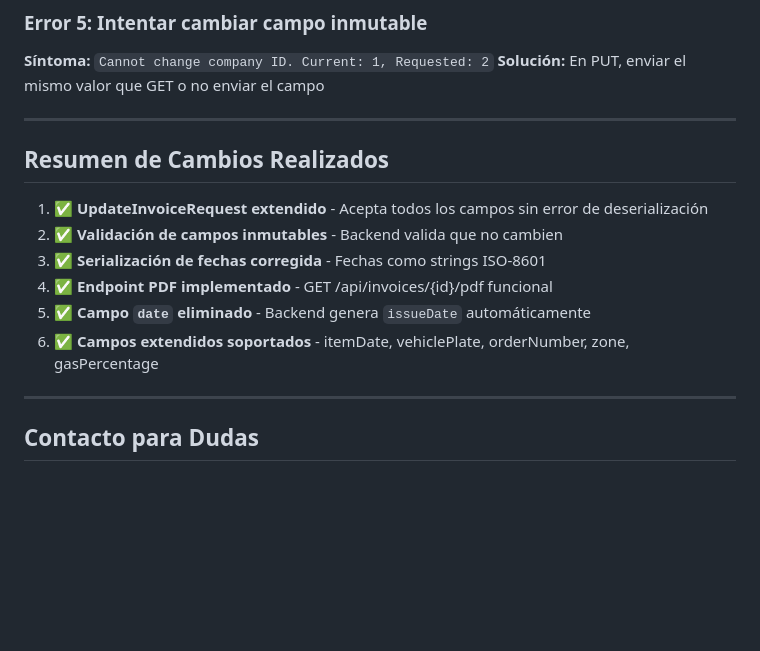
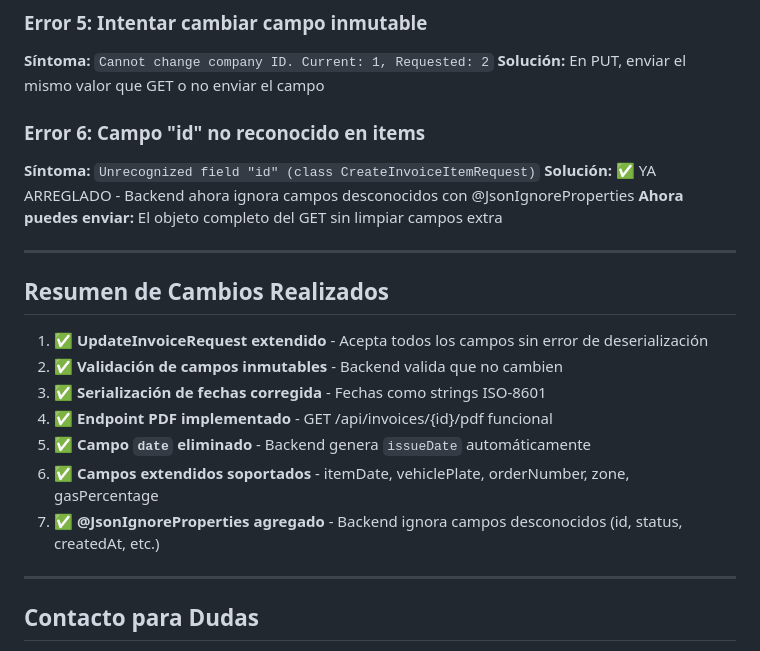
Before and after one commit to jefmonjor/invoices-back, a Markdown page: API_CONTRACTS_FRONTEND.md, the part around one of its changes. Rendered like a GitHub page; blank space fills up the shorter version.

```diff
--- a/API_CONTRACTS_FRONTEND.md
+++ b/API_CONTRACTS_FRONTEND.md
@@ -557,6 +606,11 @@ const pdfBlob = await pdfResponse.blob();
 **Síntoma:** `Cannot change company ID. Current: 1, Requested: 2`
 **Solución:** En PUT, enviar el mismo valor que GET o no enviar el campo
 
+### Error 6: Campo "id" no reconocido en items
+**Síntoma:** `Unrecognized field "id" (class CreateInvoiceItemRequest)`
+**Solución:** ✅ YA ARREGLADO - Backend ahora ignora campos desconocidos con @JsonIgnoreProperties
+**Ahora puedes enviar:** El objeto completo del GET sin limpiar campos extra
+
 ---
 
 ## Resumen de Cambios Realizados
@@ -567,6 +621,7 @@ const pdfBlob = await pdfResponse.blob();
 4. ✅ **Endpoint PDF implementado** - GET /api/invoices/{id}/pdf funcional
 5. ✅ **Campo `date` eliminado** - Backend genera `issueDate` automáticamente
 6. ✅ **Campos extendidos soportados** - itemDate, vehiclePlate, orderNumber, zone, gasPercentage
+7. ✅ **@JsonIgnoreProperties agregado** - Backend ignora campos desconocidos (id, status, createdAt, etc.)
 
 ---
 
```
Also changed, not shown: other parts of API_CONTRACTS_FRONTEND.md (+49 -0 lines).
